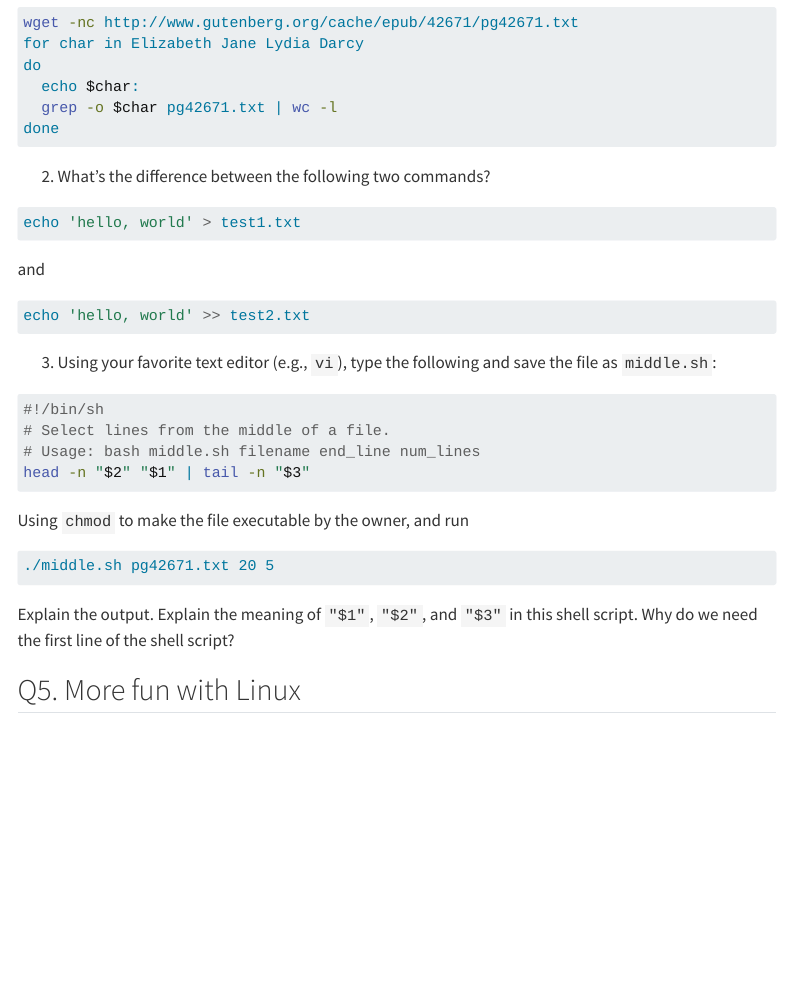
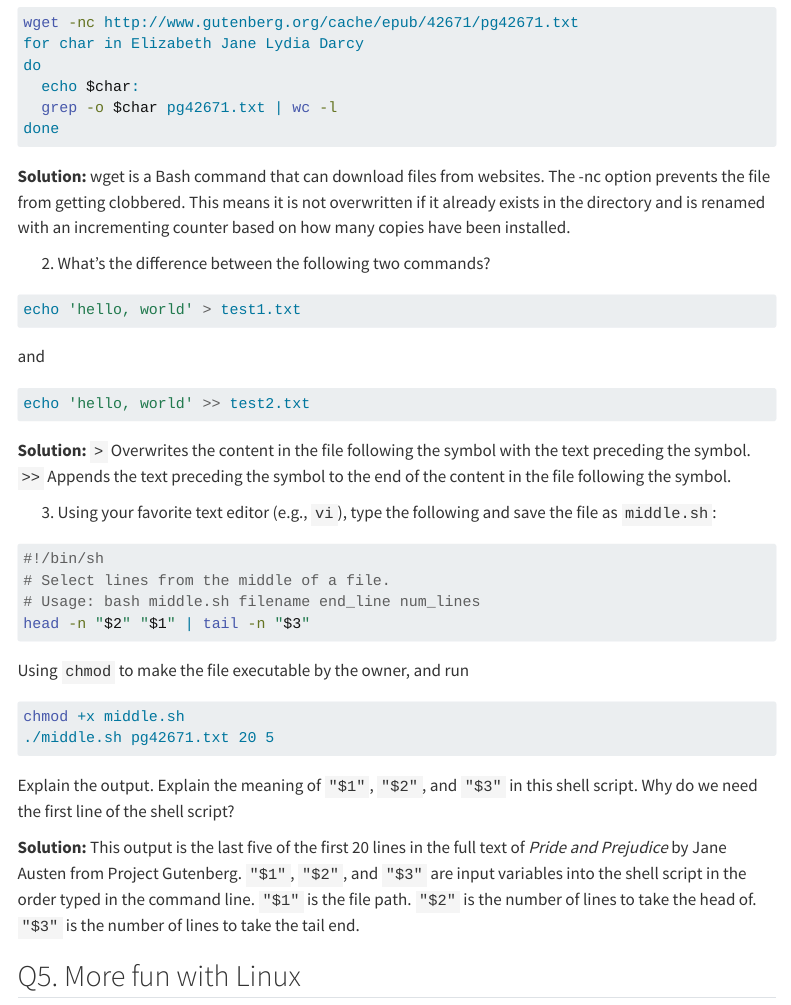
Before and after one commit to KVu1702/biostat-203b-2025-winter, a Quarto document (hw1/hw1.qmd): the page in a window 1100 px wide, from 6820 px down. Rendered offline with R 4.5, knitr and Pandoc in place of Quarto, with nearby package versions; menus at the side of the page are left out; long lines of code are wrapped.

Commit message:
Finished Q4

````diff
--- a/hw1/hw1.qmd
+++ b/hw1/hw1.qmd
@@ -232,6 +232,9 @@ do
 done
 ```
 
+**Solution:**
+wget is a Bash command that can download files from websites. The -nc option prevents the file from getting clobbered. This means it is not overwritten if it already exists in the directory and is renamed with an incrementing counter based on how many copies have been installed.
+
 2. What's the difference between the following two commands?
 ```{bash}
 #| eval: false
@@ -243,6 +246,10 @@ and
 echo 'hello, world' >> test2.txt
 ```
 
+**Solution:**
+`>` Overwrites the content in the file following the symbol with the text preceding the symbol.
+`>>` Appends the text preceding the symbol to the end of the content in the file following the symbol.
+
 3. Using your favorite text editor (e.g., `vi`), type the following and save the file as `middle.sh`:
 ```{bash eval=FALSE}
 #!/bin/sh
@@ -253,7 +260,10 @@ head -n "$2" "$1" | tail -n "$3"
 Using `chmod` to make the file executable by the owner, and run
 ```{bash}
 #| eval: false
+chmod +x middle.sh
 ./middle.sh pg42671.txt 20 5
 ```
 Explain the output. Explain the meaning of `"$1"`, `"$2"`, and `"$3"` in this shell script. Why do we need the first line of the shell script?
 
+**Solution:**
+This output is the last five of the first 20 lines in the full text of *Pride and Prejudice* by Jane Austen from Project Gutenberg. `"$1"`, `"$2"`, and `"$3"` are input variables into the shell script in the order typed in the command line. `"$1"` is the file path. `"$2"` is the number of lines to take the head of. `"$3"` is the number of lines to take the tail end.
````
Also changed, not shown: hw1/hw1.qmd (6 more changed lines).
